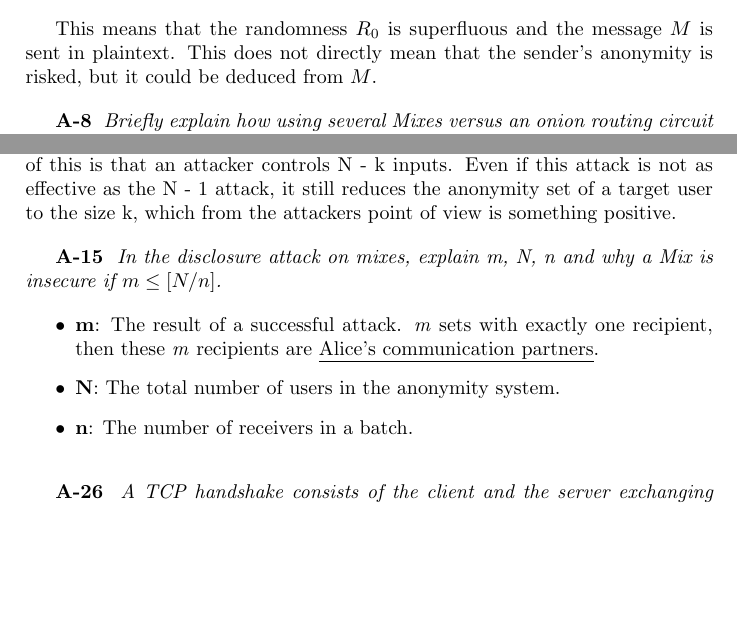
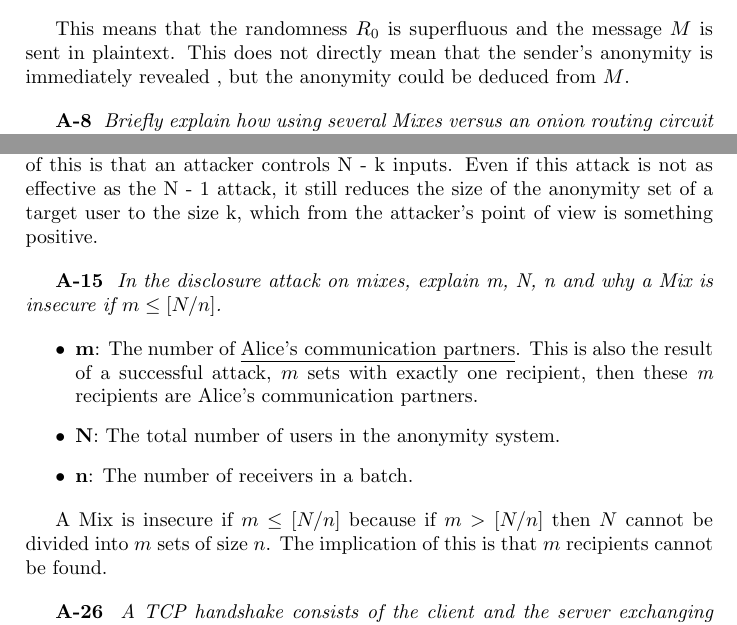
Before and after one commit to rasmusolofzon/sec_of_a_spider, a LaTeX document (HA2/A/A.tex): two parts of pages 1 and 2 of 2, joined at a grey line, cut so that both start at the same text, the shorter picture padded with empty space. Compiled offline with pdfLaTeX.

Commit message:
HA2: A={more complete answer to A-15, some formatting and grammar correction}

```diff
--- a/HA2/A/A.tex
+++ b/HA2/A/A.tex
@@ -52,8 +52,8 @@
 
   This means that the randomness $R_0$ is superfluous
   and the message $M$ is sent in plaintext. This does not
-  directly mean that the sender's anonymity is risked, but
-  it could be deduced from $M$.
+  directly mean that the sender's anonymity is immediately revealed
+  , but the anonymity could be deduced from $M$.
 }
 
 \Q{A-8} {
@@ -103,8 +103,8 @@
   message they didn't send is the one sent by the victim.
   The generalization of this is that an attacker controls N - k
   inputs. Even if this attack is not as effective as the N - 1
-  attack, it still reduces the anonymity set of a target user
-  to the size k, which from the attackers point of view
+  attack, it still reduces the size of the anonymity set of a target user
+  to the size k, which from the attacker's point of view
   is something positive.
 }
 
@@ -115,12 +115,16 @@
 
 \A{
   \begin{itemize}
-    \item \textbf{m}: The result of a successful attack.
-    \textit{m} sets with exactly one recipient, then these \textit{m}
-    recipients are \underline{Alice's communication partners}.
+    \item \textbf{m}: The number of \underline{Alice's communication partners}. This is also the result of a successful attack,
+    $m$  sets with exactly one recipient, then these \textit{m}
+    recipients are Alice's communication partners.
     \item \textbf{N}: The total number of users in the anonymity system.
     \item \textbf{n}: The number of receivers in a batch.
   \end{itemize}
+
+  A Mix is insecure if $m \leq [N / n]$ because if $m > [N / n]$
+  then $N$ cannot be divided into $m$ sets of size $n$. The implication of this
+  is that $m$ recipients cannot be found.
 }
 
 \Q{A-26} {
```
Also changed, not shown: HA2/A/A.pdf.
